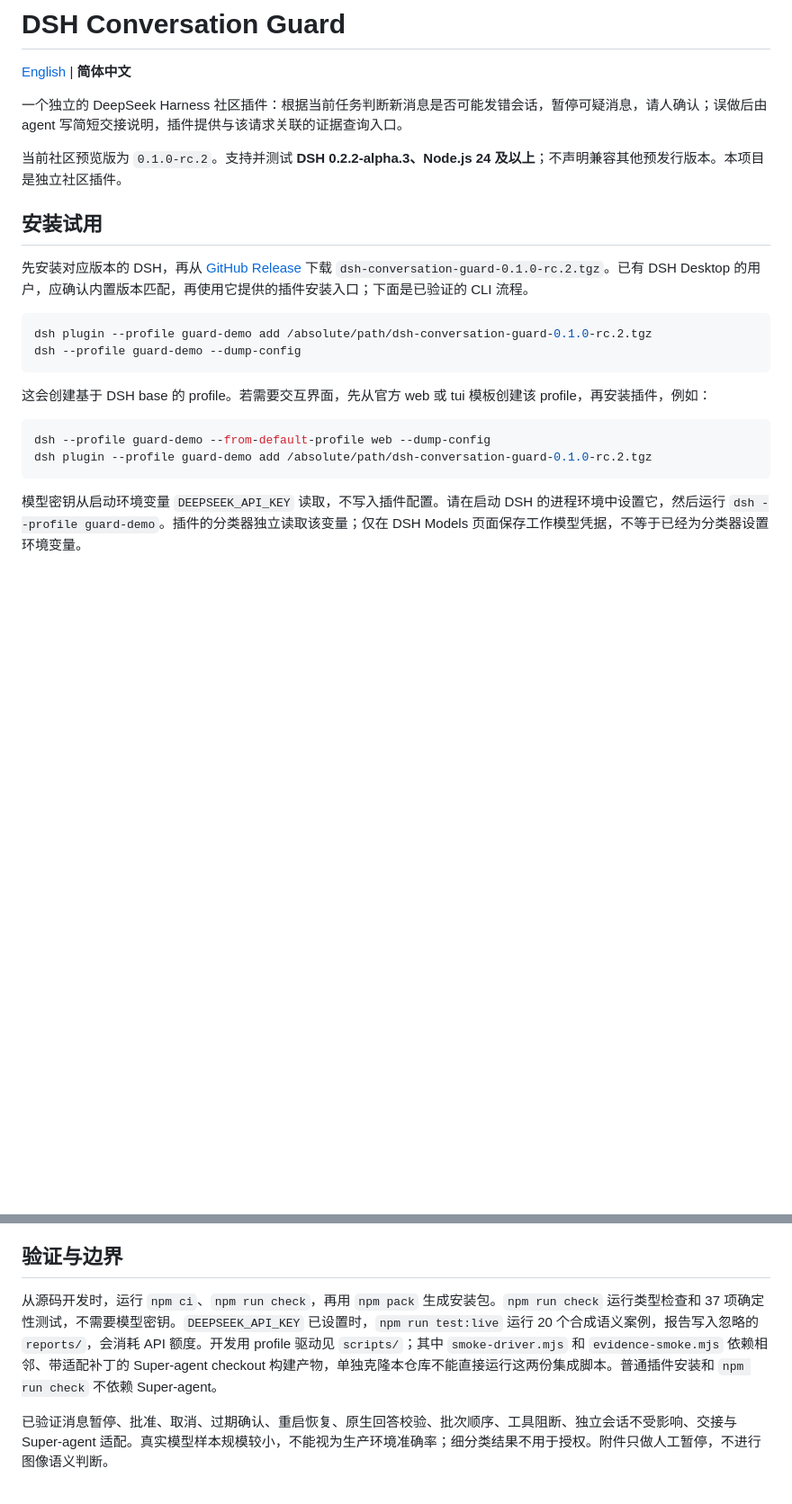
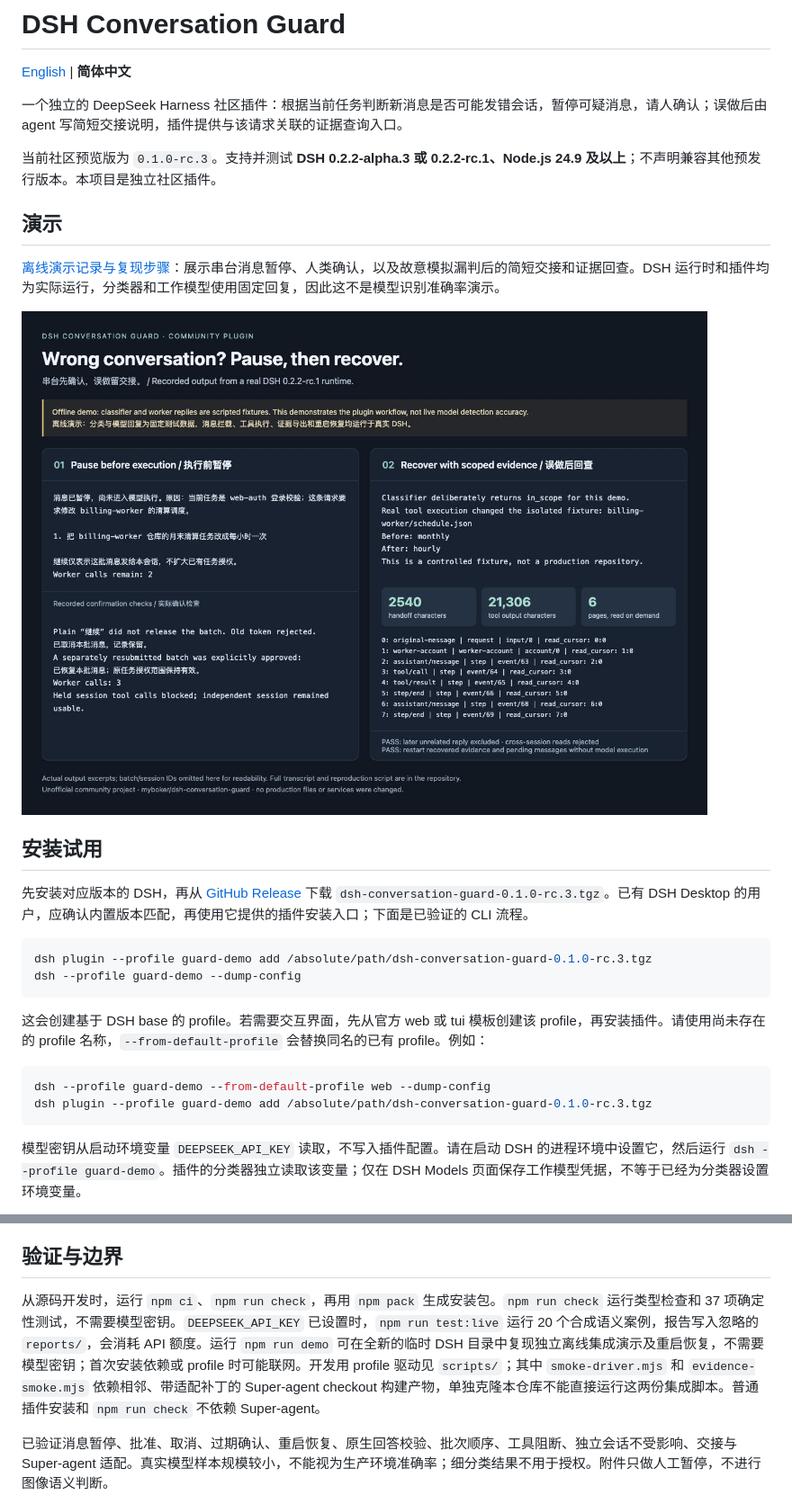
Before and after one commit to myboker/dsh-conversation-guard, a Markdown page: README.zh-CN.md, 2 parts joined by grey strips. Shown at 90% size. Drawn GitHub-style; pictures changed too: docs/demo/demo.jpg (added); blank space fills up the shorter version.

````diff
--- a/README.zh-CN.md
+++ b/README.zh-CN.md
@@ -4,22 +4,28 @@
 
 一个独立的 DeepSeek Harness 社区插件：根据当前任务判断新消息是否可能发错会话，暂停可疑消息，请人确认；误做后由 agent 写简短交接说明，插件提供与该请求关联的证据查询入口。
 
-当前社区预览版为 `0.1.0-rc.2`。支持并测试 **DSH 0.2.2-alpha.3、Node.js 24 及以上**；不声明兼容其他预发行版本。本项目是独立社区插件。
+当前社区预览版为 `0.1.0-rc.3`。支持并测试 **DSH 0.2.2-alpha.3 或 0.2.2-rc.1、Node.js 24.9 及以上**；不声明兼容其他预发行版本。本项目是独立社区插件。
+
+## 演示
+
+[离线演示记录与复现步骤](https://github.com/myboker/dsh-conversation-guard/blob/main/docs/demo/README.md)：展示串台消息暂停、人类确认，以及故意模拟漏判后的简短交接和证据回查。DSH 运行时和插件均为实际运行，分类器和工作模型使用固定回复，因此这不是模型识别准确率演示。
+
+![离线演示实际输出：消息暂停与限定范围的交接](https://raw.githubusercontent.com/myboker/dsh-conversation-guard/main/docs/demo/demo.jpg)
 
 ## 安装试用
 
-先安装对应版本的 DSH，再从 [GitHub Release](https://github.com/myboker/dsh-conversation-guard/releases/tag/v0.1.0-rc.2) 下载 `dsh-conversation-guard-0.1.0-rc.2.tgz`。已有 DSH Desktop 的用户，应确认内置版本匹配，再使用它提供的插件安装入口；下面是已验证的 CLI 流程。
+先安装对应版本的 DSH，再从 [GitHub Release](https://github.com/myboker/dsh-conversation-guard/releases/tag/v0.1.0-rc.3) 下载 `dsh-conversation-guard-0.1.0-rc.3.tgz`。已有 DSH Desktop 的用户，应确认内置版本匹配，再使用它提供的插件安装入口；下面是已验证的 CLI 流程。
 
 ```sh
-dsh plugin --profile guard-demo add /absolute/path/dsh-conversation-guard-0.1.0-rc.2.tgz
+dsh plugin --profile guard-demo add /absolute/path/dsh-conversation-guard-0.1.0-rc.3.tgz
 dsh --profile guard-demo --dump-config
 ```
 
-这会创建基于 DSH base 的 profile。若需要交互界面，先从官方 web 或 tui 模板创建该 profile，再安装插件，例如：
+这会创建基于 DSH base 的 profile。若需要交互界面，先从官方 web 或 tui 模板创建该 profile，再安装插件。请使用尚未存在的 profile 名称，`--from-default-profile` 会替换同名的已有 profile。例如：
 
 ```sh
 dsh --profile guard-demo --from-default-profile web --dump-config
-dsh plugin --profile guard-demo add /absolute/path/dsh-conversation-guard-0.1.0-rc.2.tgz
+dsh plugin --profile guard-demo add /absolute/path/dsh-conversation-guard-0.1.0-rc.3.tgz
 ```
 
 模型密钥从启动环境变量 `DEEPSEEK_API_KEY` 读取，不写入插件配置。请在启动 DSH 的进程环境中设置它，然后运行 `dsh --profile guard-demo`。插件的分类器独立读取该变量；仅在 DSH Models 页面保存工作模型凭据，不等于已经为分类器设置环境变量。
@@ -88,7 +94,7 @@ Super-agent 保留原有授权和 handback。任务超出 Mandate 时仍需重
 
 ## 验证与边界
 
-从源码开发时，运行 `npm ci`、`npm run check`，再用 `npm pack` 生成安装包。`npm run check` 运行类型检查和 37 项确定性测试，不需要模型密钥。`DEEPSEEK_API_KEY` 已设置时，`npm run test:live` 运行 20 个合成语义案例，报告写入忽略的 `reports/`，会消耗 API 额度。开发用 profile 驱动见 `scripts/`；其中 `smoke-driver.mjs` 和 `evidence-smoke.mjs` 依赖相邻、带适配补丁的 Super-agent checkout 构建产物，单独克隆本仓库不能直接运行这两份集成脚本。普通插件安装和 `npm run check` 不依赖 Super-agent。
+从源码开发时，运行 `npm ci`、`npm run check`，再用 `npm pack` 生成安装包。`npm run check` 运行类型检查和 37 项确定性测试，不需要模型密钥。`DEEPSEEK_API_KEY` 已设置时，`npm run test:live` 运行 20 个合成语义案例，报告写入忽略的 `reports/`，会消耗 API 额度。运行 `npm run demo` 可在全新的临时 DSH 目录中复现独立离线集成演示及重启恢复，不需要模型密钥；首次安装依赖或 profile 时可能联网。开发用 profile 驱动见 `scripts/`；其中 `smoke-driver.mjs` 和 `evidence-smoke.mjs` 依赖相邻、带适配补丁的 Super-agent checkout 构建产物，单独克隆本仓库不能直接运行这两份集成脚本。普通插件安装和 `npm run check` 不依赖 Super-agent。
 
 已验证消息暂停、批准、取消、过期确认、重启恢复、原生回答校验、批次顺序、工具阻断、独立会话不受影响、交接与 Super-agent 适配。真实模型样本规模较小，不能视为生产环境准确率；细分类结果不用于授权。附件只做人工暂停，不进行图像语义判断。
 
````
Also changed, not shown: README.md (+12 -6 lines), docs/demo/README.md (added, +65 -0 lines), docs/demo/handoff.md (added, +82 -0 lines), 5 other files.
